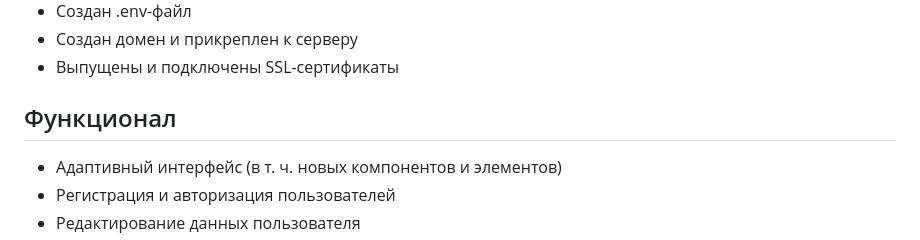
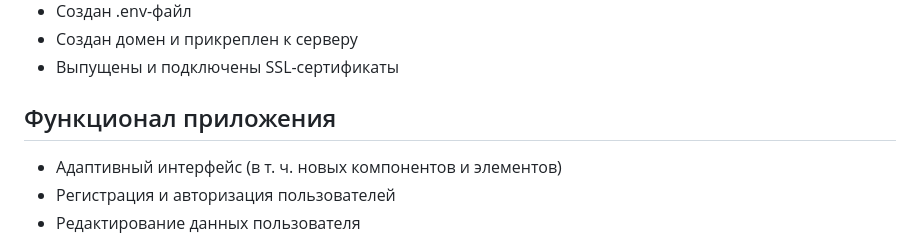
Before and after one commit to stefaniafrolovafrolov/react-mesto-api-full-gha, a Markdown page: README.md, the part around the change. Rendered like a GitHub page.

```diff
--- a/README.md
+++ b/README.md
@@ -35,7 +35,7 @@
 - Создан домен и прикреплен к серверу
 - Выпущены и подключены SSL-сертификаты
 
- ## Функционал
+ ## Функционал приложения
 - Адаптивный интерфейс (в т. ч. новых компонентов и элементов)
 - Регистрация и авторизация пользователей
 - Редактирование данных пользователя
```
